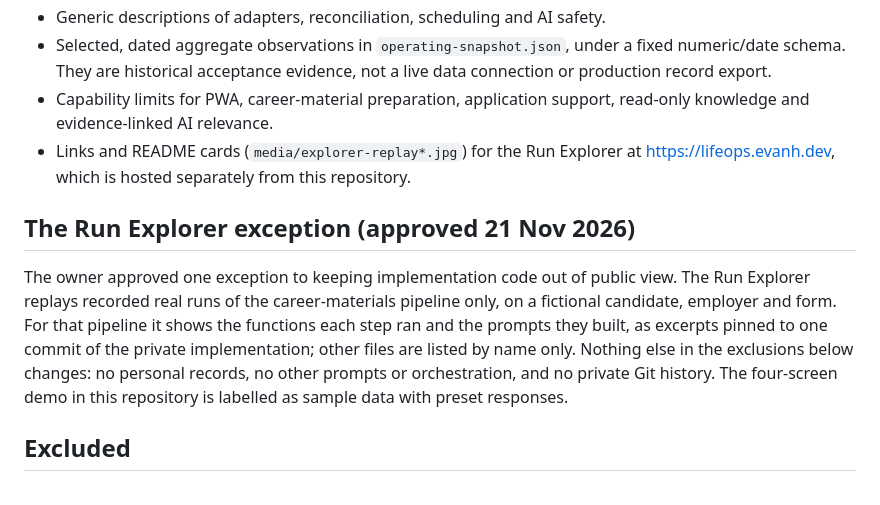
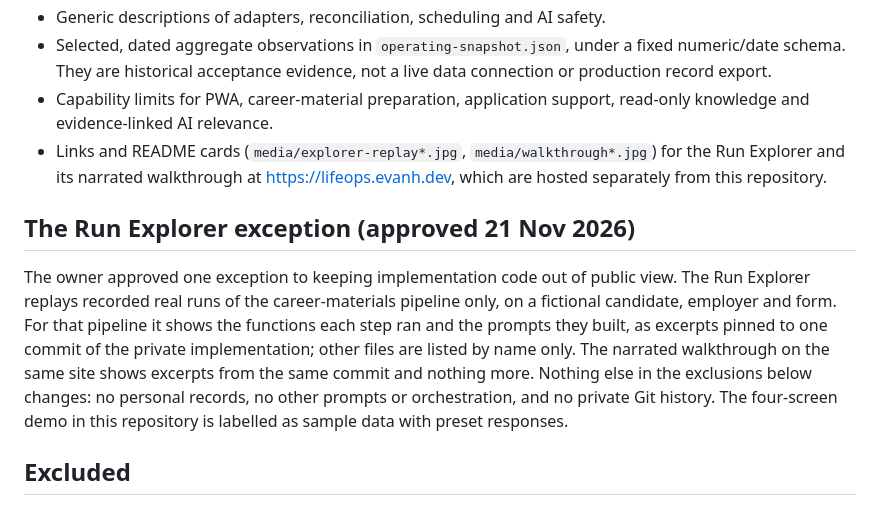
Before and after one commit to Zeeekrom/lifeops-atlas-showcase, a Markdown page: docs/publication-boundary.md, the part around the change. Drawn GitHub-style.

```diff
--- a/docs/publication-boundary.md
+++ b/docs/publication-boundary.md
@@ -15,8 +15,9 @@ codebase.
   live data connection or production record export.
 - Capability limits for PWA, career-material preparation, application support,
   read-only knowledge and evidence-linked AI relevance.
-- Links and README cards (`media/explorer-replay*.jpg`) for the Run Explorer at
-  <https://lifeops.evanh.dev>, which is hosted separately from this repository.
+- Links and README cards (`media/explorer-replay*.jpg`, `media/walkthrough*.jpg`)
+  for the Run Explorer and its narrated walkthrough at <https://lifeops.evanh.dev>,
+  which are hosted separately from this repository.
 
 ## The Run Explorer exception (approved 21 Nov 2026)
 
@@ -25,7 +26,8 @@ view. The Run Explorer replays recorded real runs of the career-materials
 pipeline only, on a fictional candidate, employer and form. For that pipeline
 it shows the functions each step ran and the prompts they built, as excerpts
 pinned to one commit of the private implementation; other files are listed by
-name only. Nothing else in the exclusions below changes: no personal records,
+name only. The narrated walkthrough on the same site shows excerpts from the
+same commit and nothing more. Nothing else in the exclusions below changes: no personal records,
 no other prompts or orchestration, and no private Git history. The four-screen
 demo in this repository is labelled as sample data with preset responses.
 
```
Also changed, not shown: README.md (+13 -0 lines), README.zh-CN.md (+13 -0 lines), media/walkthrough.jpg (added), media/walkthrough.zh.jpg (added).
